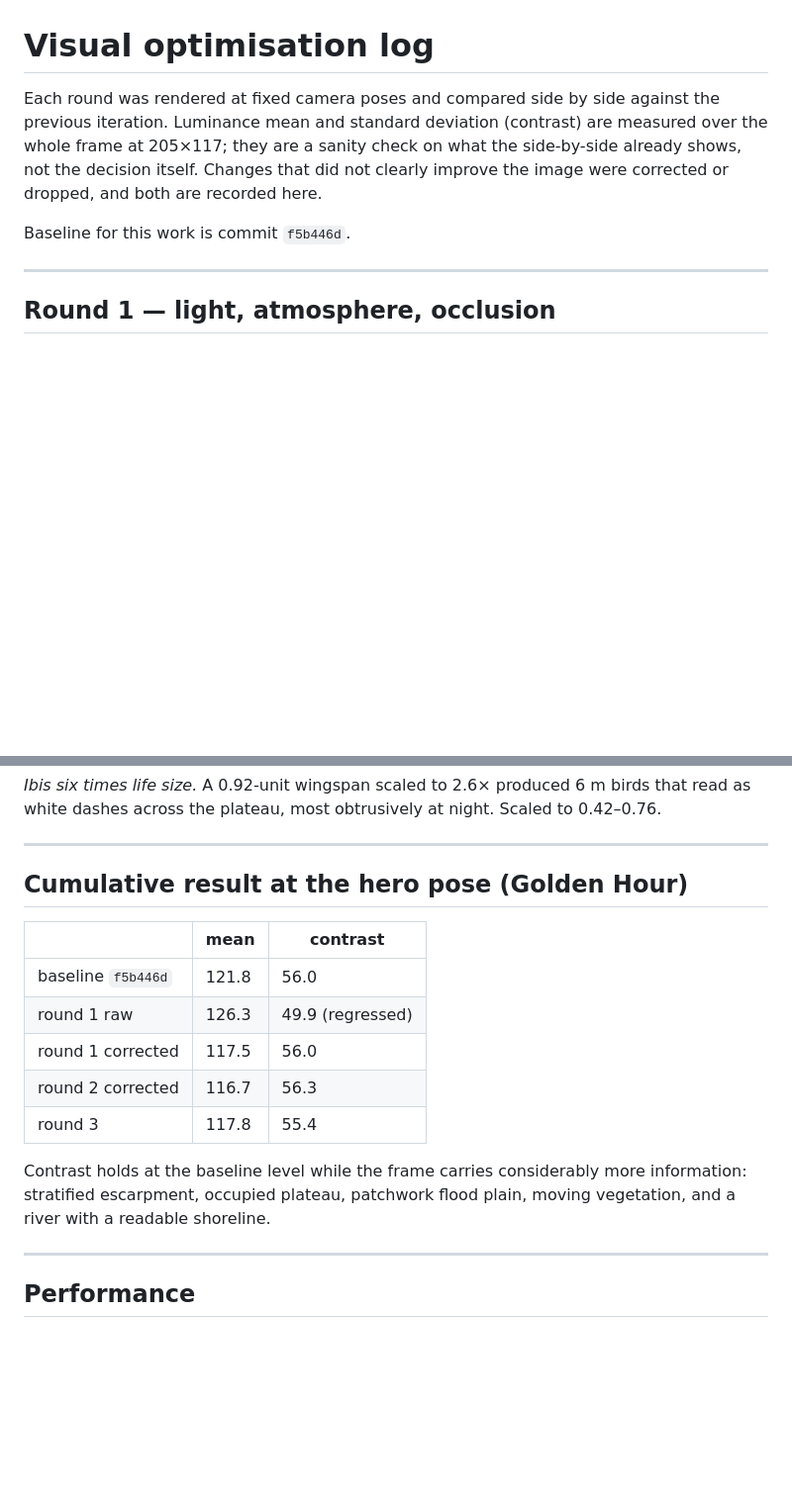
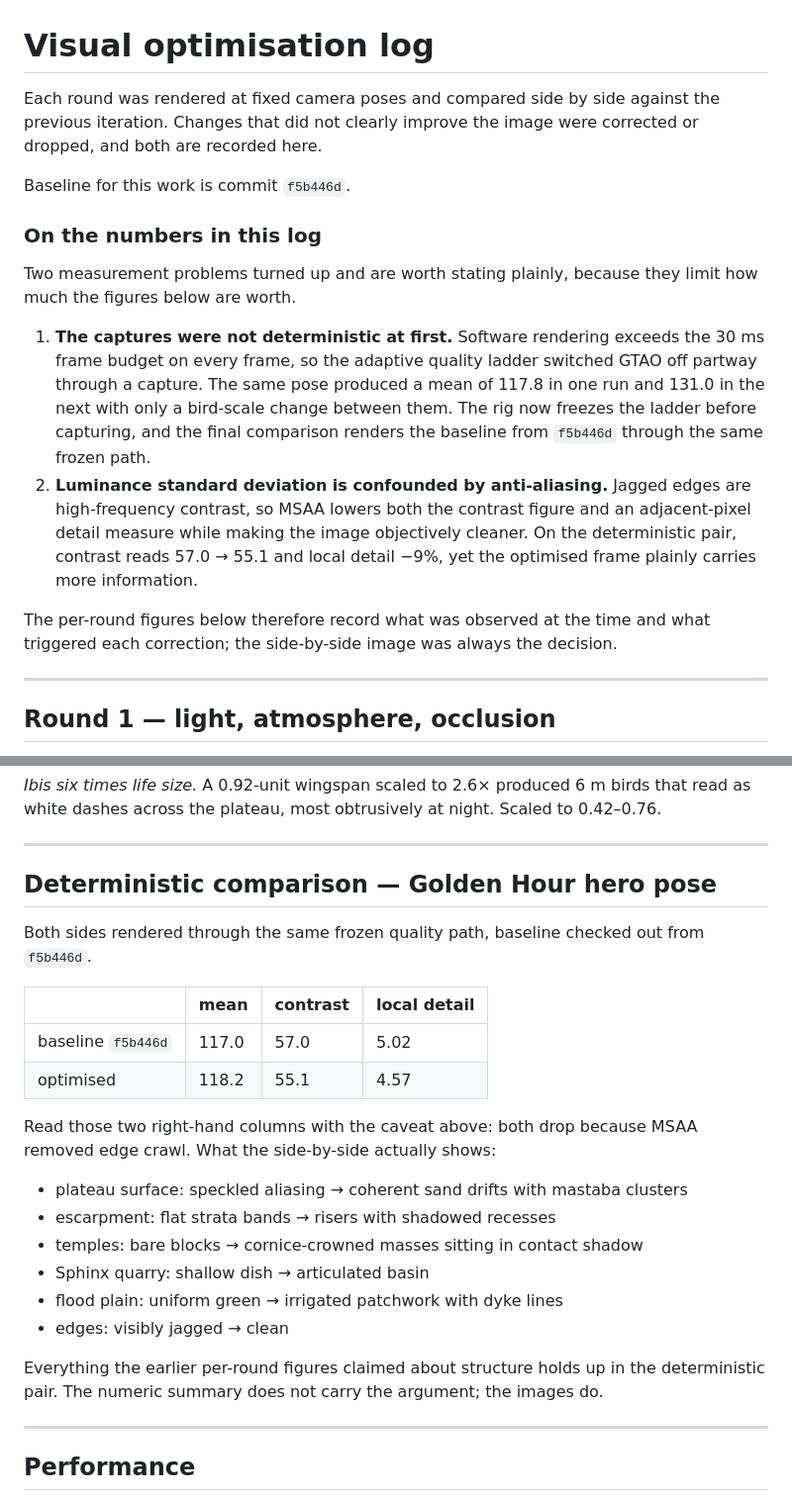
Before and after one commit to pauloalves12/Gize, a Markdown page: OPTIMIZATION_LOG.md, 2 parts joined by grey strips. Shown at 99% size. Drawn GitHub-style; blank space fills up the shorter version.

Commit message:
Record the measurement caveats honestly in the log
Two problems limited the figures I had been quoting, and both belong in the
record rather than being quietly dropped.

The adaptive quality ladder switched GTAO off partway through captures, because
software rendering blows the 30 ms budget every frame — the same pose gave 117.8
and 131.0 with only a bird-scale change between. The rig now freezes the ladder,
and the final comparison renders the baseline from f5b446d through that same
path.

Luminance standard deviation is also confounded by anti-aliasing: MSAA removes
edge crawl, which is high-frequency contrast, so both the contrast figure and an
adjacent-pixel detail measure fall while the image gets cleaner. Stated in the
log so the numbers are not read as a loss of information.

Co-Authored-By: Claude Opus 5 <noreply@anthropic.com>
Claude-Session: https://claude.ai/code/session_01FVcKDAbgN6R4DADuQYSUe4

```diff
--- a/OPTIMIZATION_LOG.md
+++ b/OPTIMIZATION_LOG.md
@@ -1,12 +1,30 @@
 # Visual optimisation log
 
 Each round was rendered at fixed camera poses and compared side by side against
-the previous iteration. Luminance mean and standard deviation (contrast) are
-measured over the whole frame at 205×117; they are a sanity check on what the
-side-by-side already shows, not the decision itself. Changes that did not
-clearly improve the image were corrected or dropped, and both are recorded here.
+the previous iteration. Changes that did not clearly improve the image were
+corrected or dropped, and both are recorded here.
 
 Baseline for this work is commit `f5b446d`.
+
+### On the numbers in this log
+
+Two measurement problems turned up and are worth stating plainly, because they
+limit how much the figures below are worth.
+
+1. **The captures were not deterministic at first.** Software rendering exceeds
+   the 30 ms frame budget on every frame, so the adaptive quality ladder switched
+   GTAO off partway through a capture. The same pose produced a mean of 117.8 in
+   one run and 131.0 in the next with only a bird-scale change between them. The
+   rig now freezes the ladder before capturing, and the final comparison renders
+   the baseline from `f5b446d` through the same frozen path.
+2. **Luminance standard deviation is confounded by anti-aliasing.** Jagged edges
+   are high-frequency contrast, so MSAA lowers both the contrast figure and an
+   adjacent-pixel detail measure while making the image objectively cleaner. On
+   the deterministic pair, contrast reads 57.0 → 55.1 and local detail −9%, yet
+   the optimised frame plainly carries more information.
+
+The per-round figures below therefore record what was observed at the time and
+what triggered each correction; the side-by-side image was always the decision.
 
 ---
 
@@ -119,19 +137,29 @@ Scaled to 0.42–0.76.
 
 ---
 
-## Cumulative result at the hero pose (Golden Hour)
+## Deterministic comparison — Golden Hour hero pose
 
-| | mean | contrast |
-|---|---|---|
-| baseline `f5b446d` | 121.8 | 56.0 |
-| round 1 raw | 126.3 | 49.9 (regressed) |
-| round 1 corrected | 117.5 | 56.0 |
-| round 2 corrected | 116.7 | 56.3 |
-| round 3 | 117.8 | 55.4 |
+Both sides rendered through the same frozen quality path, baseline checked out
+from `f5b446d`.
 
-Contrast holds at the baseline level while the frame carries considerably more
-information: stratified escarpment, occupied plateau, patchwork flood plain,
-moving vegetation, and a river with a readable shoreline.
+| | mean | contrast | local detail |
+|---|---|---|---|
+| baseline `f5b446d` | 117.0 | 57.0 | 5.02 |
+| optimised | 118.2 | 55.1 | 4.57 |
+
+Read those two right-hand columns with the caveat above: both drop because MSAA
+removed edge crawl. What the side-by-side actually shows:
+
+- plateau surface: speckled aliasing → coherent sand drifts with mastaba clusters
+- escarpment: flat strata bands → risers with shadowed recesses
+- temples: bare blocks → cornice-crowned masses sitting in contact shadow
+- Sphinx quarry: shallow dish → articulated basin
+- flood plain: uniform green → irrigated patchwork with dyke lines
+- edges: visibly jagged → clean
+
+Everything the earlier per-round figures claimed about structure holds up in the
+deterministic pair. The numeric summary does not carry the argument; the images
+do.
 
 ---
 
```
